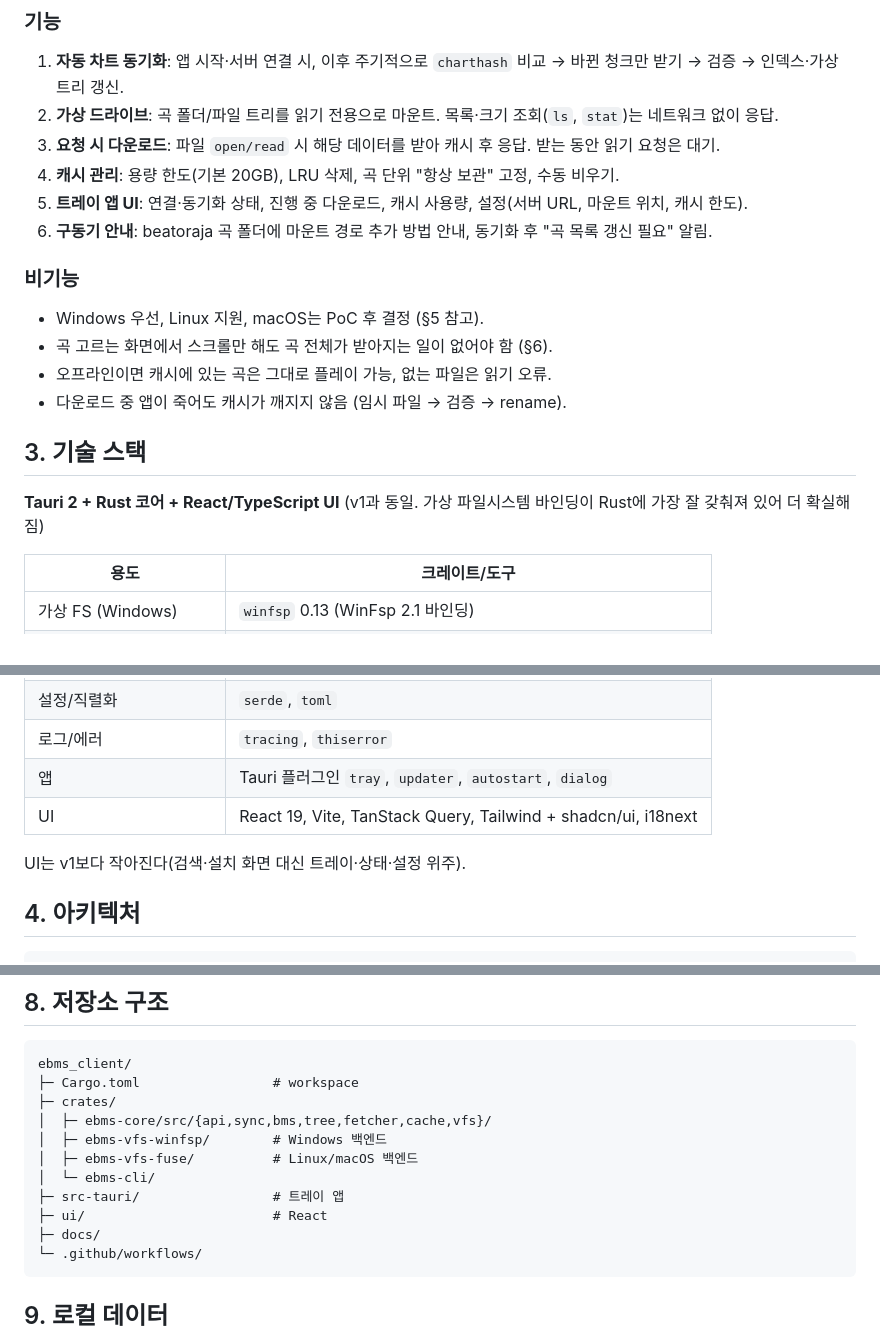
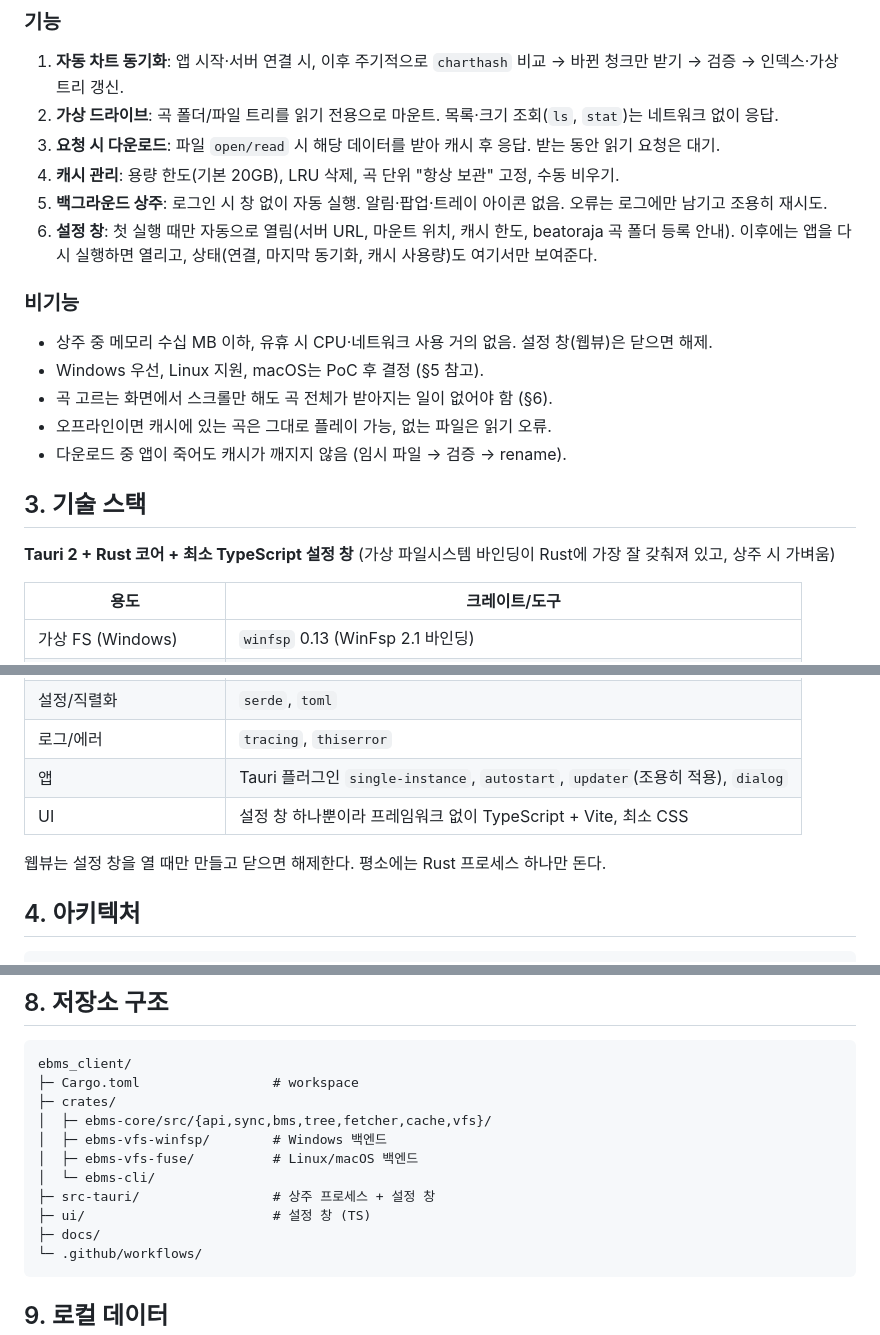
Before and after one commit to alsrjs0725/ebms_client, a Markdown page: docs/ARCHITECTURE.md, 3 parts joined by grey strips. Rendered like a GitHub page.

Commit message:
docs: run silently in background, drop tray notifications; note server section pruning
Co-Authored-By: Claude Opus 5.5 (1M context) <noreply@anthropic.com>
Claude-Session: https://claude.ai/code/session_01Y28zemBnATd6kMuNTC9fDV

````diff
--- a/docs/ARCHITECTURE.md
+++ b/docs/ARCHITECTURE.md
@@ -28,10 +30,11 @@ E:\ (또는 ~/ebms 마운트 지점)
 2. **가상 드라이브**: 곡 폴더/파일 트리를 읽기 전용으로 마운트. 목록·크기 조회(`ls`, `stat`)는 네트워크 없이 응답.
 3. **요청 시 다운로드**: 파일 `open/read` 시 해당 데이터를 받아 캐시 후 응답. 받는 동안 읽기 요청은 대기.
 4. **캐시 관리**: 용량 한도(기본 20GB), LRU 삭제, 곡 단위 "항상 보관" 고정, 수동 비우기.
-5. **트레이 앱 UI**: 연결·동기화 상태, 진행 중 다운로드, 캐시 사용량, 설정(서버 URL, 마운트 위치, 캐시 한도).
-6. **구동기 안내**: beatoraja 곡 폴더에 마운트 경로 추가 방법 안내, 동기화 후 "곡 목록 갱신 필요" 알림.
+5. **백그라운드 상주**: 로그인 시 창 없이 자동 실행. 알림·팝업·트레이 아이콘 없음. 오류는 로그에만 남기고 조용히 재시도.
+6. **설정 창**: 첫 실행 때만 자동으로 열림(서버 URL, 마운트 위치, 캐시 한도, beatoraja 곡 폴더 등록 안내). 이후에는 앱을 다시 실행하면 열리고, 상태(연결, 마지막 동기화, 캐시 사용량)도 여기서만 보여준다.
 
 ### 비기능
+- 상주 중 메모리 수십 MB 이하, 유휴 시 CPU·네트워크 사용 거의 없음. 설정 창(웹뷰)은 닫으면 해제.
 - Windows 우선, Linux 지원, macOS는 PoC 후 결정 (§5 참고).
 - 곡 고르는 화면에서 스크롤만 해도 곡 전체가 받아지는 일이 없어야 함 (§6).
 - 오프라인이면 캐시에 있는 곡은 그대로 플레이 가능, 없는 파일은 읽기 오류.
@@ -39,7 +42,7 @@ E:\ (또는 ~/ebms 마운트 지점)
 
 ## 3. 기술 스택
 
-**Tauri 2 + Rust 코어 + React/TypeScript UI** (v1과 동일. 가상 파일시스템 바인딩이 Rust에 가장 잘 갖춰져 있어 더 확실해짐)
+**Tauri 2 + Rust 코어 + 최소 TypeScript 설정 창** (가상 파일시스템 바인딩이 Rust에 가장 잘 갖춰져 있고, 상주 시 가벼움)
 
 | 용도 | 크레이트/도구 |
 | --- | --- |
@@ -52,10 +55,10 @@ E:\ (또는 ~/ebms 마운트 지점)
 | BMS 인코딩 | `encoding_rs` (UTF-8 → Shift_JIS → EUC-KR) |
 | 설정/직렬화 | `serde`, `toml` |
 | 로그/에러 | `tracing`, `thiserror` |
-| 앱 | Tauri 플러그인 `tray`, `updater`, `autostart`, `dialog` |
-| UI | React 19, Vite, TanStack Query, Tailwind + shadcn/ui, i18next |
+| 앱 | Tauri 플러그인 `single-instance`, `autostart`, `updater`(조용히 적용), `dialog` |
+| UI | 설정 창 하나뿐이라 프레임워크 없이 TypeScript + Vite, 최소 CSS |
 
-UI는 v1보다 작아진다(검색·설치 화면 대신 트레이·상태·설정 위주).
+웹뷰는 설정 창을 열 때만 만들고 닫으면 해제한다. 평소에는 Rust 프로세스 하나만 돈다.
 
 ## 4. 아키텍처
 
@@ -133,8 +138,8 @@ ebms_client/
 │  ├─ ebms-vfs-winfsp/        # Windows 백엔드
 │  ├─ ebms-vfs-fuse/          # Linux/macOS 백엔드
 │  └─ ebms-cli/
-├─ src-tauri/                 # 트레이 앱
-├─ ui/                        # React
+├─ src-tauri/                 # 상주 프로세스 + 설정 창
+├─ ui/                        # 설정 창 (TS)
 ├─ docs/
 └─ .github/workflows/
 ```
````
Also changed, not shown: other parts of docs/ARCHITECTURE.md (+8 -3 lines).
